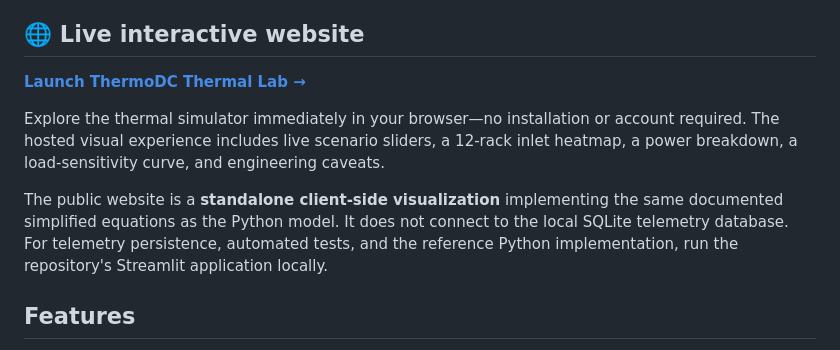
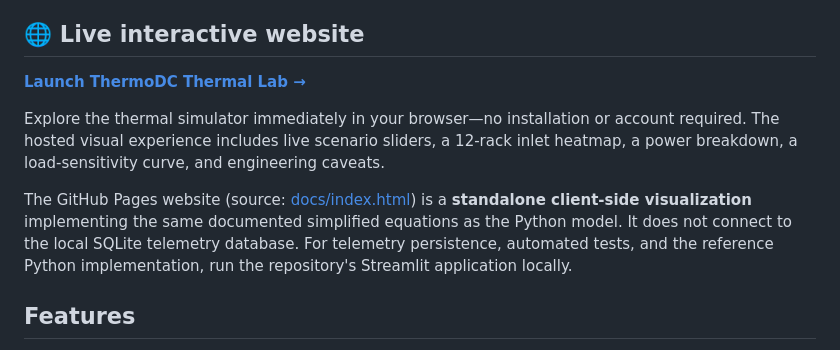
Before and after one commit to nomansibly/thermodc, a Markdown page: README.md, the part around one of its changes. GitHub-like rendering.

Commit message:
Link the live GitHub Pages thermal visualization

```diff
--- a/README.md
+++ b/README.md
@@ -16,7 +16,7 @@ An interactive, reproducible engineering portfolio project by **Sibly Noman**, M
 
 Explore the thermal simulator immediately in your browser—no installation or account required. The hosted visual experience includes live scenario sliders, a 12-rack inlet heatmap, a power breakdown, a load-sensitivity curve, and engineering caveats.
 
-The public website is a **standalone client-side visualization** implementing the same documented simplified equations as the Python model. It does not connect to the local SQLite telemetry database. For telemetry persistence, automated tests, and the reference Python implementation, run the repository's Streamlit application locally.
+The GitHub Pages website (source: [docs/index.html](docs/index.html)) is a **standalone client-side visualization** implementing the same documented simplified equations as the Python model. It does not connect to the local SQLite telemetry database. For telemetry persistence, automated tests, and the reference Python implementation, run the repository's Streamlit application locally.
 
 ## Features
 
```
Also changed, not shown: other parts of README.md (+1 -1 lines).
